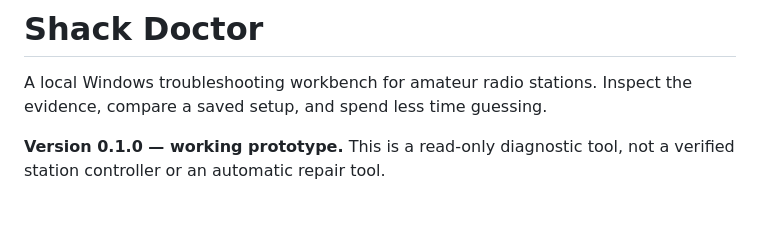
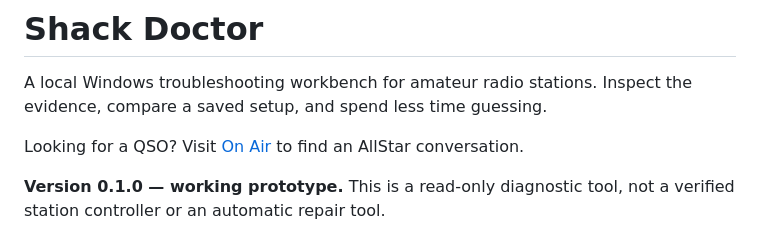
Before and after one commit to BlueKF0OZX/Shack-Doctor, a Markdown page: README.md, the part around the change. GitHub-like rendering; blank space fills up the shorter version.

Commit message:
Link On Air QSO board from README

```diff
--- a/README.md
+++ b/README.md
@@ -1,6 +1,8 @@
 # Shack Doctor
 
 A local Windows troubleshooting workbench for amateur radio stations. Inspect the evidence, compare a saved setup, and spend less time guessing.
+
+Looking for a QSO? Visit [On Air](https://qso.onair-radio.workers.dev/) to find an AllStar conversation.
 
 **Version 0.1.0 — working prototype.** This is a read-only diagnostic tool, not a verified station controller or an automatic repair tool.
 
```
